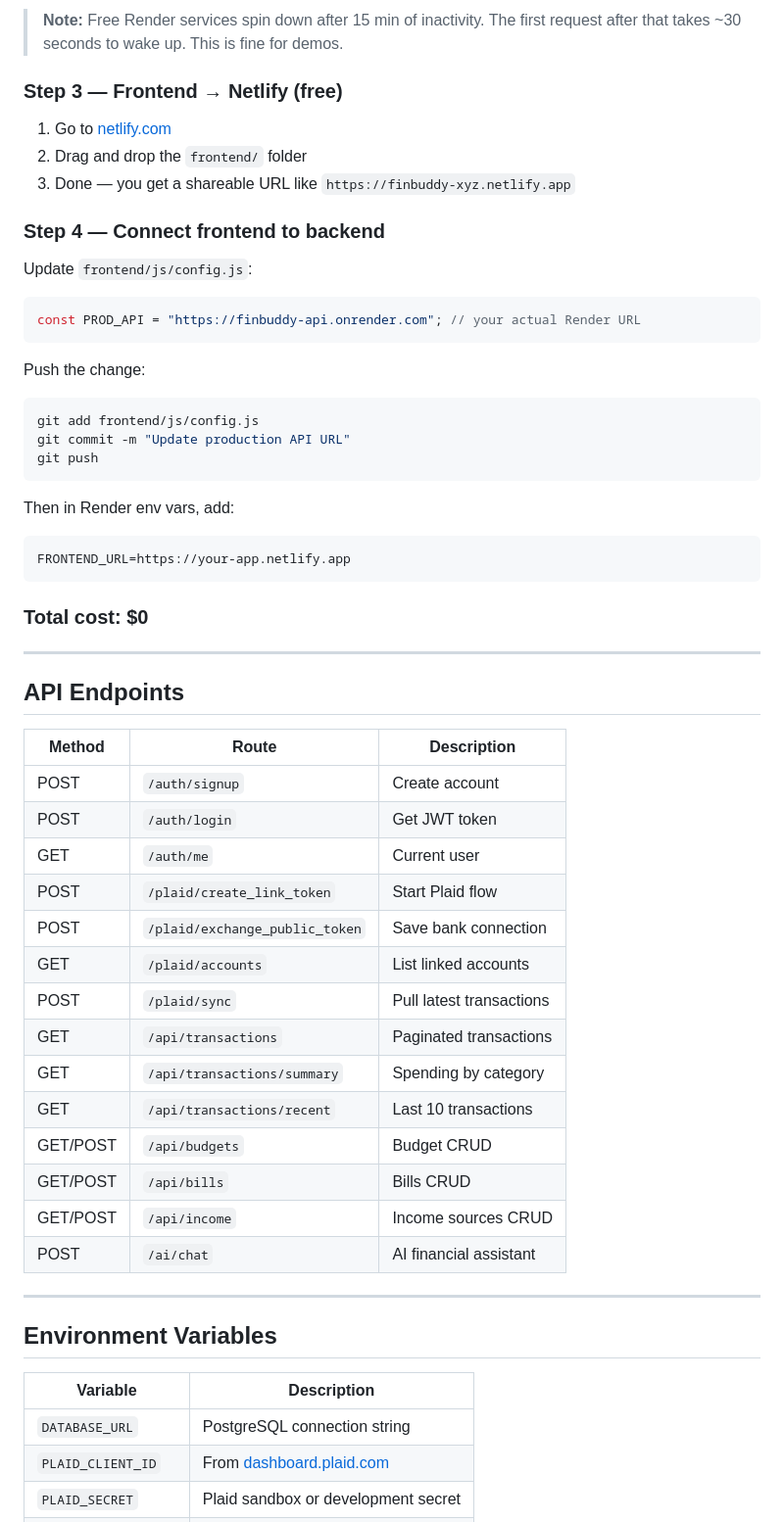
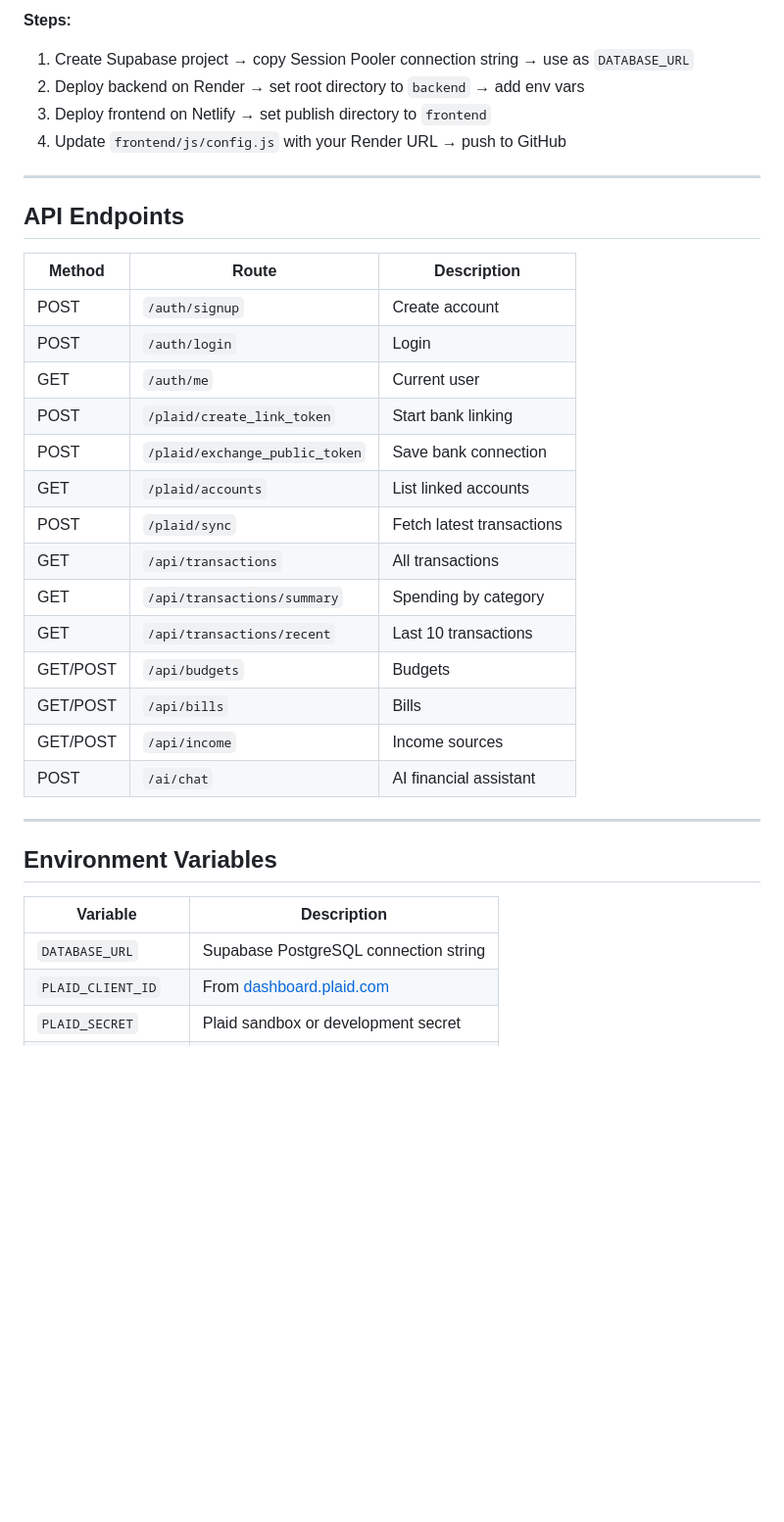
Before and after one commit to dmandaliya/FinBuddy, a Markdown page: README.md, the part around one of its changes. Shown at 98% size. GitHub-like rendering; blank space fills up the shorter version.

````diff
--- a/README.md
+++ b/README.md
@@ -157,31 +77,8 @@ Open `http://localhost:8000`
-> **Note:** Free Render services spin down after 15 min of inactivity. The first request after that takes ~30 seconds to wake up. This is fine for demos.
-
-### Step 3 — Frontend → Netlify (free)
-
-1. Go to [netlify.com](https://netlify.com)
-2. Drag and drop the `frontend/` folder
-3. Done — you get a shareable URL like `https://finbuddy-xyz.netlify.app`
-
-### Step 4 — Connect frontend to backend
-
-Update `frontend/js/config.js`:
-```js
-const PROD_API = "https://finbuddy-api.onrender.com"; // your actual Render URL
-```
-
-Push the change:
-```bash
-git add frontend/js/config.js
-git commit -m "Update production API URL"
-git push
-```
-
-Then in Render env vars, add:
-```
-FRONTEND_URL=https://your-app.netlify.app
-```
-
-### Total cost: $0
+**Steps:**
+1. Create Supabase project → copy Session Pooler connection string → use as `DATABASE_URL`
+2. Deploy backend on Render → set root directory to `backend` → add env vars
+3. Deploy frontend on Netlify → set publish directory to `frontend`
+4. Update `frontend/js/config.js` with your Render URL → push to GitHub
 
 ---
 
@@ -190,18 +87,18 @@ FRONTEND_URL=https://your-app.netlify.app
 | Method | Route | Description |
 |---|---|---|
 | POST | `/auth/signup` | Create account |
-| POST | `/auth/login` | Get JWT token |
+| POST | `/auth/login` | Login |
 | GET | `/auth/me` | Current user |
-| POST | `/plaid/create_link_token` | Start Plaid flow |
+| POST | `/plaid/create_link_token` | Start bank linking |
 | POST | `/plaid/exchange_public_token` | Save bank connection |
 | GET | `/plaid/accounts` | List linked accounts |
-| POST | `/plaid/sync` | Pull latest transactions |
-| GET | `/api/transactions` | Paginated transactions |
+| POST | `/plaid/sync` | Fetch latest transactions |
+| GET | `/api/transactions` | All transactions |
 | GET | `/api/transactions/summary` | Spending by category |
 | GET | `/api/transactions/recent` | Last 10 transactions |
-| GET/POST | `/api/budgets` | Budget CRUD |
-| GET/POST | `/api/bills` | Bills CRUD |
-| GET/POST | `/api/income` | Income sources CRUD |
+| GET/POST | `/api/budgets` | Budgets |
+| GET/POST | `/api/bills` | Bills |
+| GET/POST | `/api/income` | Income sources |
 | POST | `/ai/chat` | AI financial assistant |
 
 ---
@@ -210,7 +107,7 @@ FRONTEND_URL=https://your-app.netlify.app
 
 | Variable | Description |
 |---|---|
-| `DATABASE_URL` | PostgreSQL connection string |
+| `DATABASE_URL` | Supabase PostgreSQL connection string |
 | `PLAID_CLIENT_ID` | From [dashboard.plaid.com](https://dashboard.plaid.com) |
 | `PLAID_SECRET` | Plaid sandbox or development secret |
 | `PLAID_ENV` | `sandbox` or `development` |
````
Also changed, not shown: other parts of README.md (+32 -131 lines).
